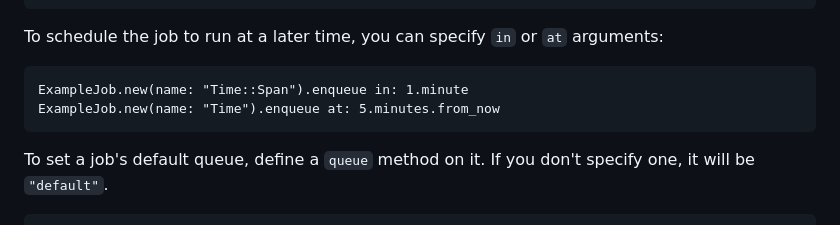
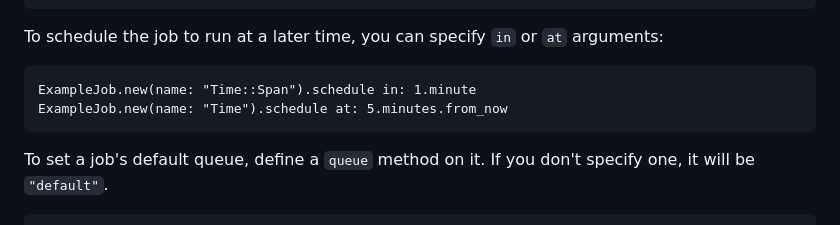
Before and after one commit to jgaskins/conveyor, a Markdown page: README.md, the part around the change. Drawn GitHub-style.

Commit message:
Fix method name in README

````diff
--- a/README.md
+++ b/README.md
@@ -63,8 +63,8 @@ ExampleJob.new(name: "Foo").enqueue
 To schedule the job to run at a later time, you can specify `in` or `at` arguments:
 
 ```crystal
-ExampleJob.new(name: "Time::Span").enqueue in: 1.minute
-ExampleJob.new(name: "Time").enqueue at: 5.minutes.from_now
+ExampleJob.new(name: "Time::Span").schedule in: 1.minute
+ExampleJob.new(name: "Time").schedule at: 5.minutes.from_now
 ```
 
 To set a job's default queue, define a `queue` method on it. If you don't specify one, it will be `"default"`.
````
